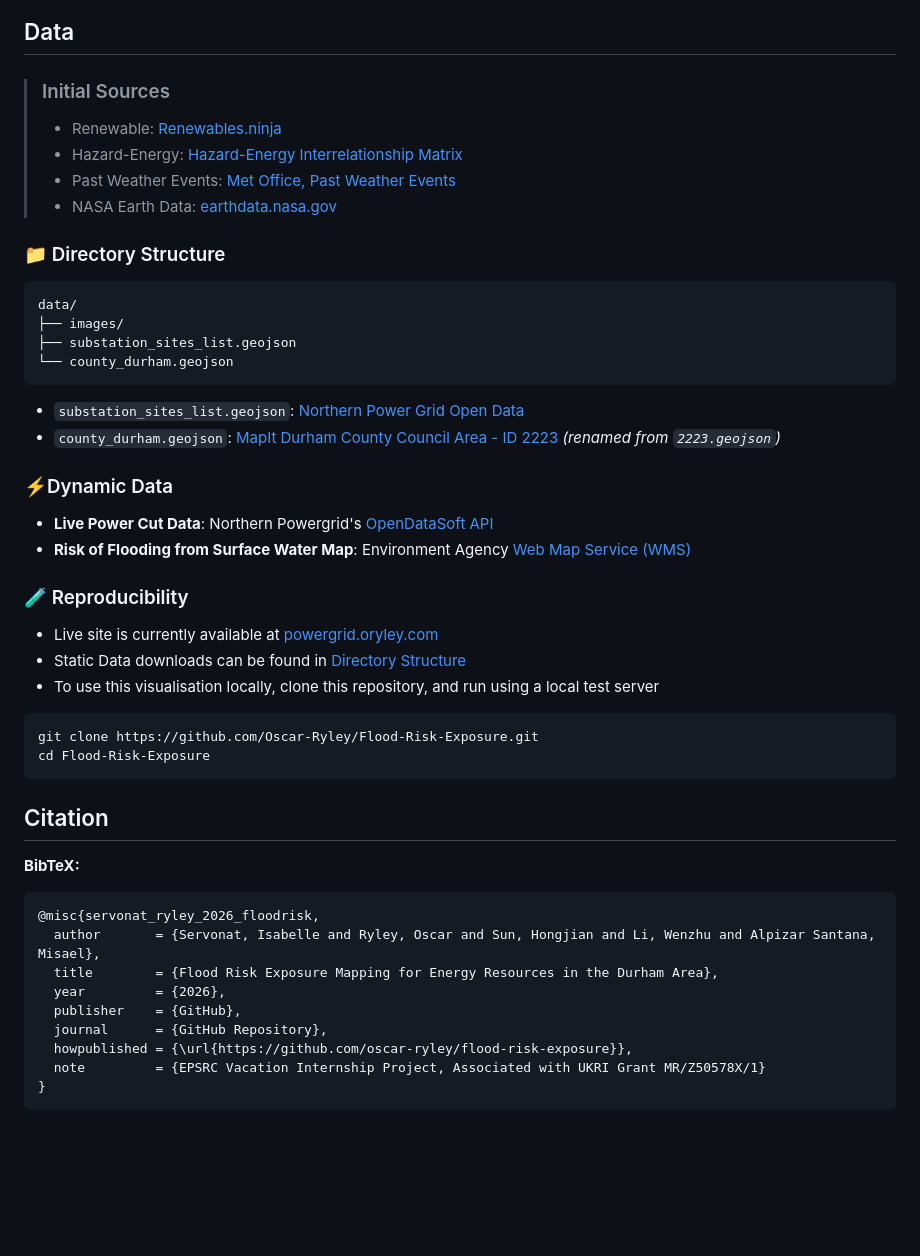
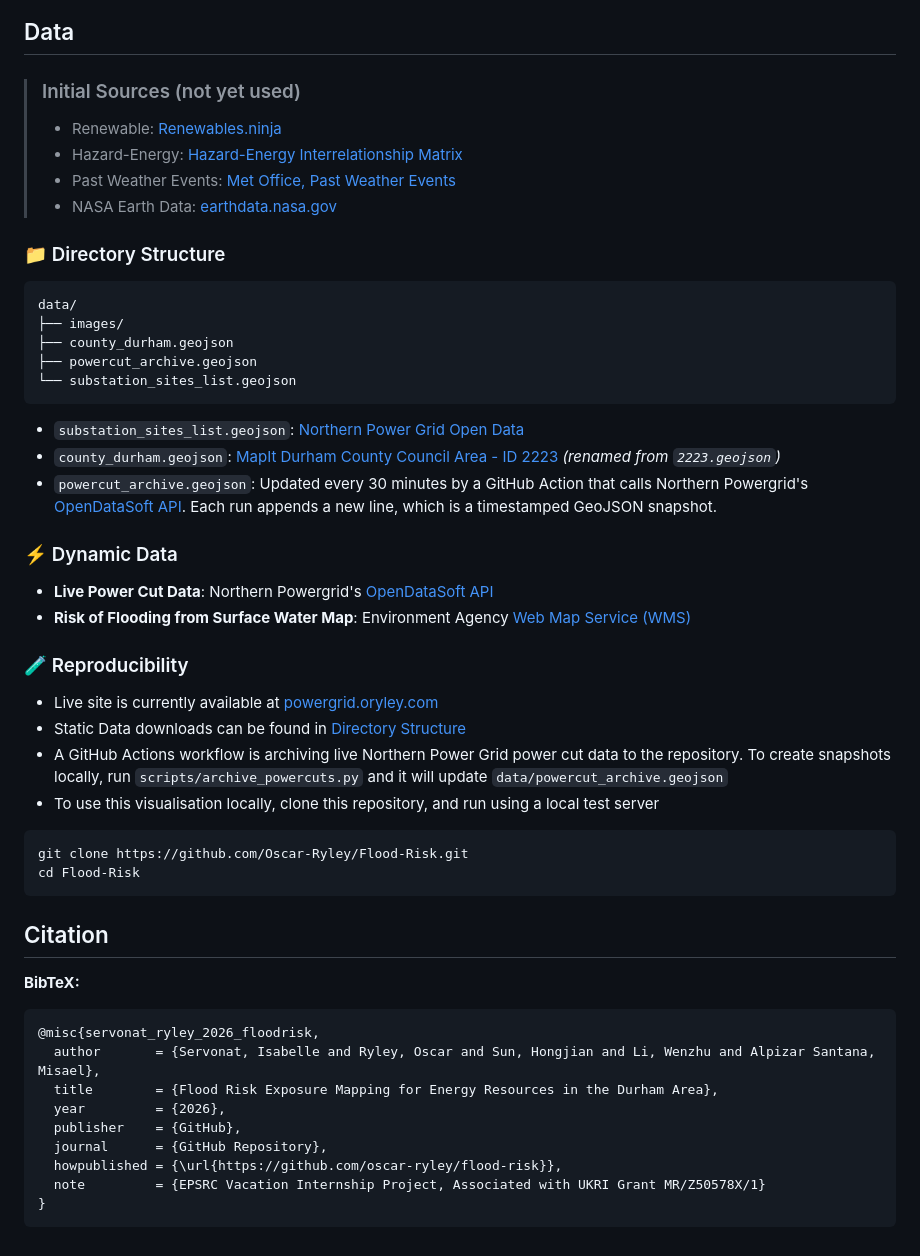
Before and after one commit to Oscar-Ryley/Flood-Risk, a Markdown page: README.md, the part around one of its changes. Drawn GitHub-style; blank space fills up the shorter version.

Commit message:
docs: add archive/ github actions info
Updated README.md to talk about the GitHub Actions workflow of previous feat commit. Also updated Data section to reflect this.

````diff
--- a/README.md
+++ b/README.md
@@ -22,7 +22,7 @@
 
 ## Data
 
-> ### Initial Sources
+> ### Initial Sources (not yet used)
 > - Renewable: [Renewables.ninja](https://www.renewables.ninja/)
 > - Hazard-Energy: [Hazard-Energy Interrelationship Matrix](https://tageleaschale.shinyapps.io/deploy-app-3/)
 > - Past Weather Events: [Met Office, Past Weather Events](https://weather.metoffice.gov.uk/learn-about/past-uk-weather-events)
@@ -34,15 +34,17 @@
 ```text
 data/
 ├── images/
-├── substation_sites_list.geojson
-└── county_durham.geojson
+├── county_durham.geojson
+├── powercut_archive.geojson
+└── substation_sites_list.geojson
 ```
 
 - `substation_sites_list.geojson`: [Northern Power Grid Open Data](https://northernpowergrid.opendatasoft.com/explore/dataset/substation_sites_list/export/?disjunctive.dno_area)
 - `county_durham.geojson`: [MapIt Durham County Council Area - ID 2223](https://mapit.mysociety.org/area/2223.geojson) <i>(renamed from `2223.geojson`)</i>
+- `powercut_archive.geojson`: Updated every 30 minutes by a GitHub Action that calls Northern Powergrid's [OpenDataSoft API](https://northernpowergrid.opendatasoft.com/explore/dataset/live-power-cuts-data/information/). Each run appends a new line, which is a timestamped GeoJSON snapshot.
 
 
-### ⚡Dynamic Data
+### ⚡ Dynamic Data
 
 - **Live Power Cut Data**: Northern Powergrid's [OpenDataSoft API](https://northernpowergrid.opendatasoft.com/explore/dataset/live-power-cuts-data/information/)
 - **Risk of Flooding from Surface Water Map**: Environment Agency [Web Map Service (WMS)](https://environment.data.gov.uk/dataset/b5aaa28d-6eb9-460e-8d6f-43caa71fbe0e)
@@ -52,11 +54,12 @@ data/
 
 - Live site is currently available at [powergrid.oryley.com](https://powergrid.oryley.com)
 - Static Data downloads can be found in [Directory Structure](#-directory-structure)
+- A GitHub Actions workflow is archiving live Northern Power Grid power cut data to the repository. To create snapshots locally, run `scripts/archive_powercuts.py` and it will update `data/powercut_archive.geojson`
 - To use this visualisation locally, clone this repository, and run using a local test server
 
 ```bash
-git clone https://github.com/Oscar-Ryley/Flood-Risk-Exposure.git
-cd Flood-Risk-Exposure
+git clone https://github.com/Oscar-Ryley/Flood-Risk.git
+cd Flood-Risk
 ```
 
 
@@ -70,7 +73,7 @@ cd Flood-Risk-Exposure
   year         = {2026},
   publisher    = {GitHub},
   journal      = {GitHub Repository},
-  howpublished = {\url{https://github.com/oscar-ryley/flood-risk-exposure}},
+  howpublished = {\url{https://github.com/oscar-ryley/flood-risk}},
   note         = {EPSRC Vacation Internship Project, Associated with UKRI Grant MR/Z50578X/1}
 }
 ```
````
Also changed, not shown: other parts of README.md (+1 -1 lines).
